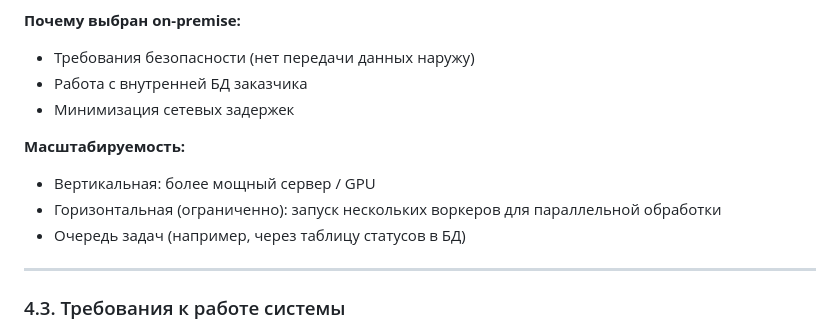
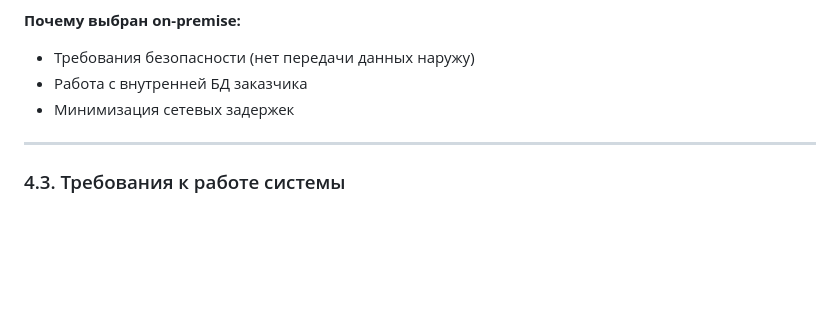
Before and after one commit to LeeDef18/TrainScan, a Markdown page: docs/ML_System_Design_Doc.md, the part around the change. GitHub-like rendering; blank space fills up the shorter version.

Commit message:
update MSDD

```diff
--- a/docs/ML_System_Design_Doc.md
+++ b/docs/ML_System_Design_Doc.md
@@ -319,12 +319,6 @@ Monitoring / Logs
 * Работа с внутренней БД заказчика
 * Минимизация сетевых задержек
 
-**Масштабируемость:**
-
-* Вертикальная: более мощный сервер / GPU
-* Горизонтальная (ограниченно): запуск нескольких воркеров для параллельной обработки
-* Очередь задач (например, через таблицу статусов в БД)
-
 ---
 
 ### 4.3. Требования к работе системы
```
